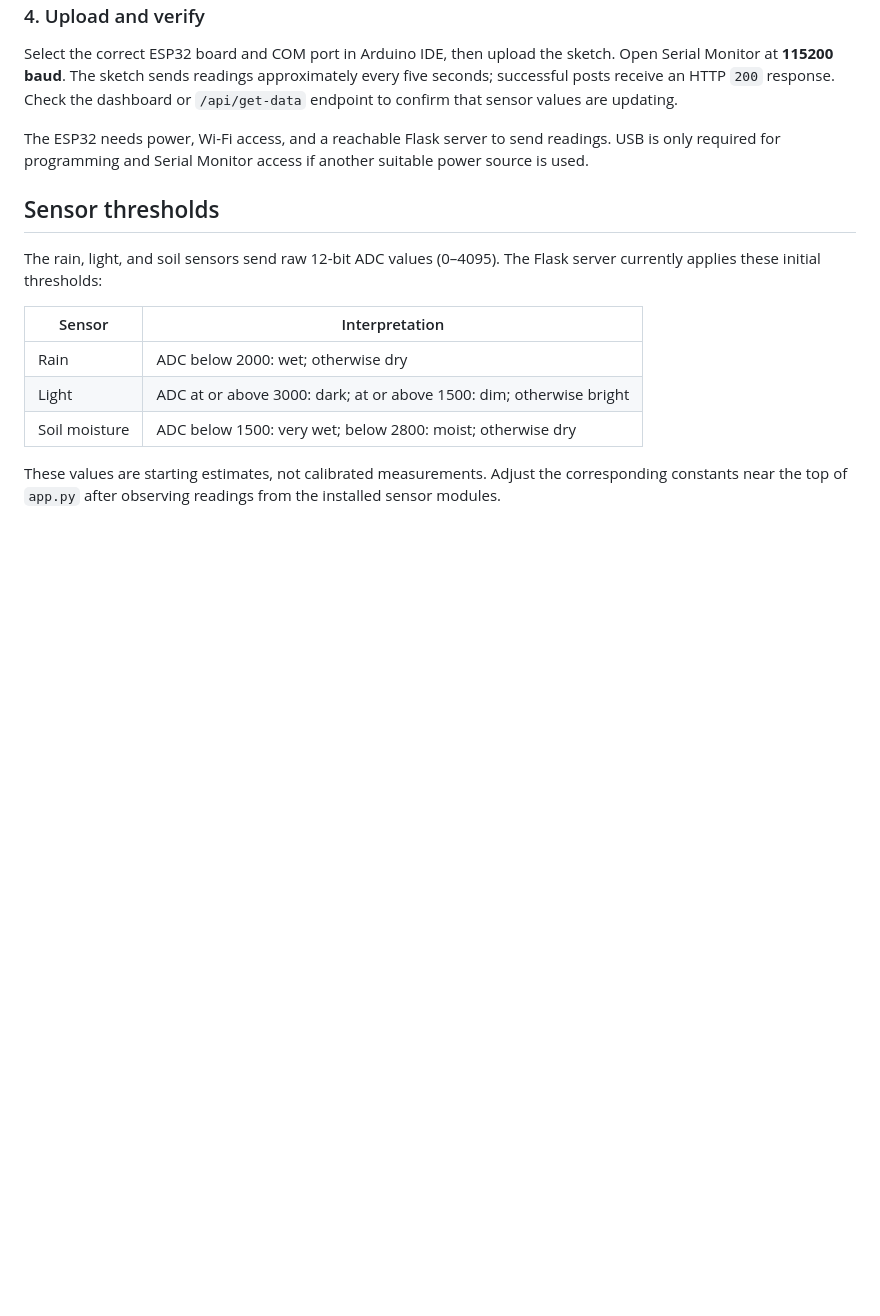
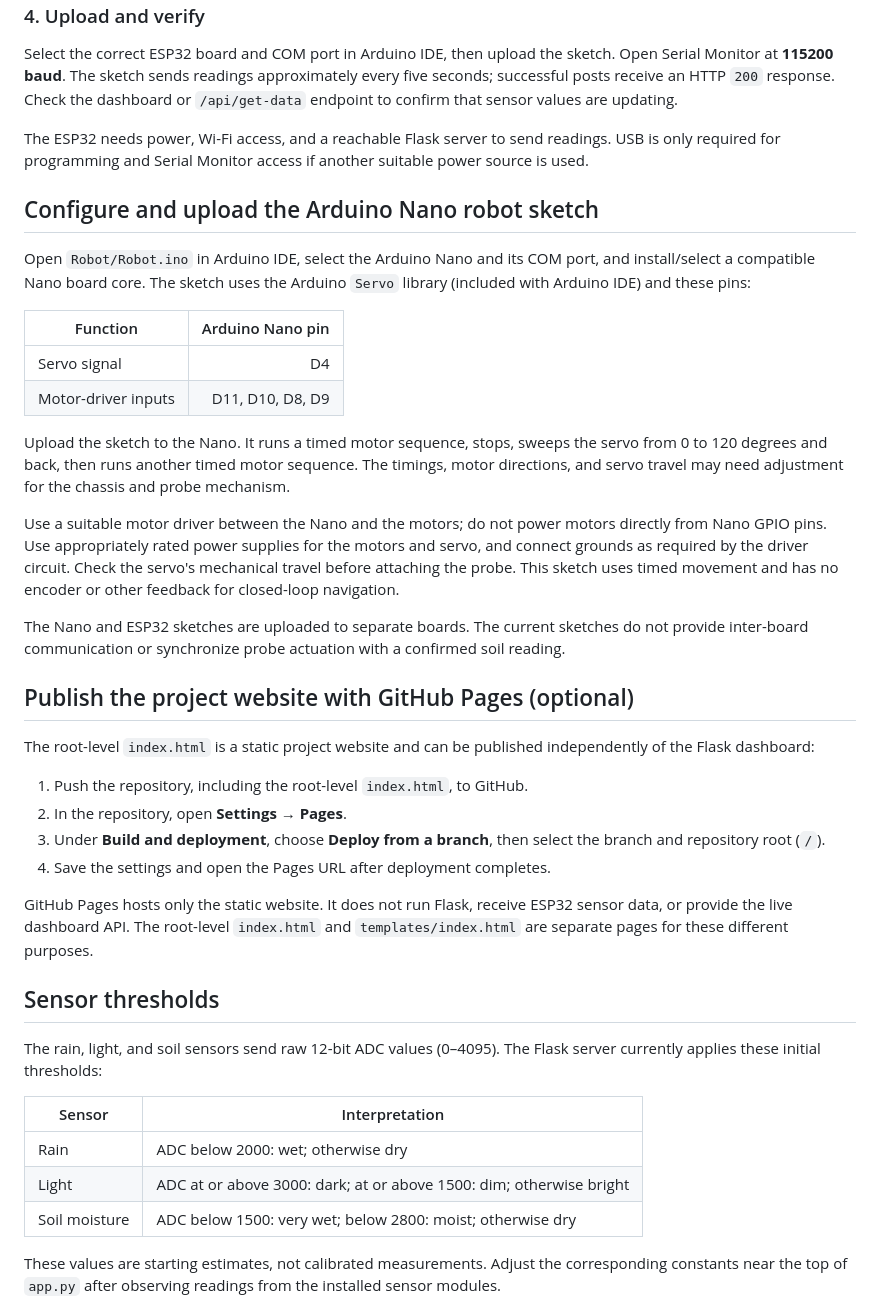
Before and after one commit to booksareverycool-lang/greenguardian, a Markdown page: README.md, the part around one of its changes. Rendered like a GitHub page; blank space fills up the shorter version.

```diff
--- a/README.md
+++ b/README.md
@@ -106,6 +110,32 @@ Select the correct ESP32 board and COM port in Arduino IDE, then upload the sket
 
 The ESP32 needs power, Wi-Fi access, and a reachable Flask server to send readings. USB is only required for programming and Serial Monitor access if another suitable power source is used.
 
+## Configure and upload the Arduino Nano robot sketch
+
+Open `Robot/Robot.ino` in Arduino IDE, select the Arduino Nano and its COM port, and install/select a compatible Nano board core. The sketch uses the Arduino `Servo` library (included with Arduino IDE) and these pins:
+
+| Function | Arduino Nano pin |
+| --- | ---: |
+| Servo signal | D4 |
+| Motor-driver inputs | D11, D10, D8, D9 |
+
+Upload the sketch to the Nano. It runs a timed motor sequence, stops, sweeps the servo from 0 to 120 degrees and back, then runs another timed motor sequence. The timings, motor directions, and servo travel may need adjustment for the chassis and probe mechanism.
+
+Use a suitable motor driver between the Nano and the motors; do not power motors directly from Nano GPIO pins. Use appropriately rated power supplies for the motors and servo, and connect grounds as required by the driver circuit. Check the servo's mechanical travel before attaching the probe. This sketch uses timed movement and has no encoder or other feedback for closed-loop navigation.
+
+The Nano and ESP32 sketches are uploaded to separate boards. The current sketches do not provide inter-board communication or synchronize probe actuation with a confirmed soil reading.
+
+## Publish the project website with GitHub Pages (optional)
+
+The root-level `index.html` is a static project website and can be published independently of the Flask dashboard:
+
+1. Push the repository, including the root-level `index.html`, to GitHub.
+2. In the repository, open **Settings → Pages**.
+3. Under **Build and deployment**, choose **Deploy from a branch**, then select the branch and repository root (`/`).
+4. Save the settings and open the Pages URL after deployment completes.
+
+GitHub Pages hosts only the static website. It does not run Flask, receive ESP32 sensor data, or provide the live dashboard API. The root-level `index.html` and `templates/index.html` are separate pages for these different purposes.
+
 ## Sensor thresholds
 
 The rain, light, and soil sensors send raw 12-bit ADC values (0–4095). The Flask server currently applies these initial thresholds:
```
Also changed, not shown: other parts of README.md (+7 -3 lines).
